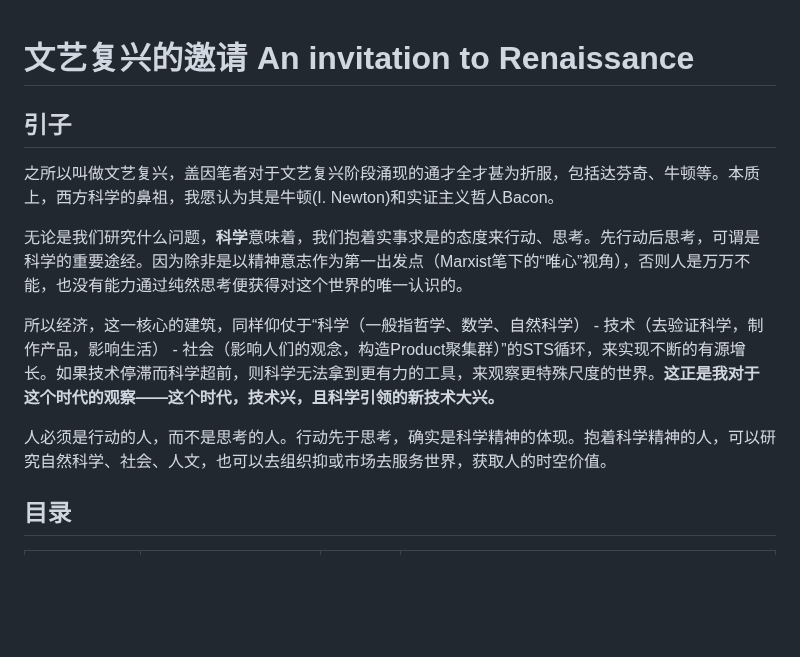
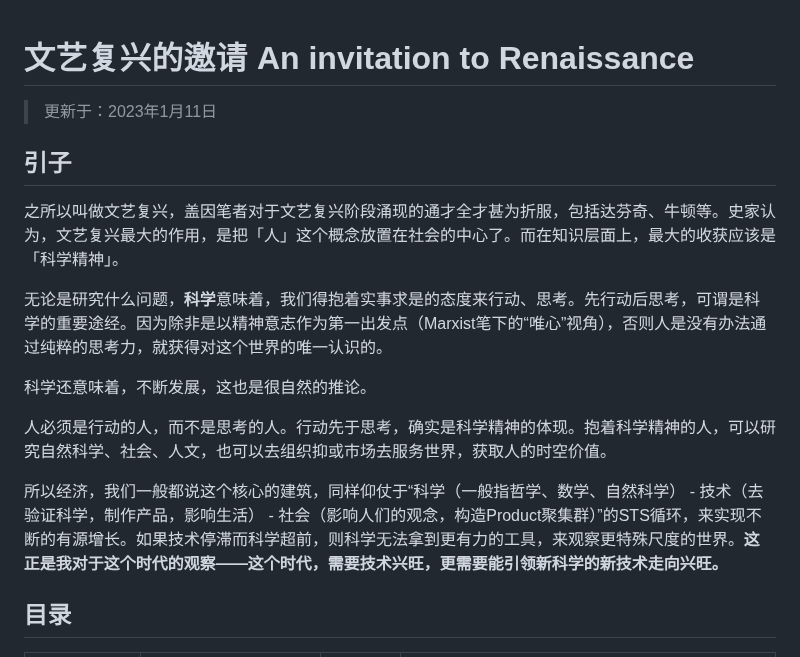
Before and after one commit to Ginchung/DataPub, a Markdown page: 2022-12-26.md, the part around the change. Drawn GitHub-style; blank space fills up the shorter version.

```diff
--- a/2022-12-26.md
+++ b/2022-12-26.md
@@ -1,13 +1,17 @@
 # 文艺复兴的邀请 An invitation to Renaissance
 
+> 更新于：2023年1月11日
+
 ## 引子
-之所以叫做文艺复兴，盖因笔者对于文艺复兴阶段涌现的通才全才甚为折服，包括达芬奇、牛顿等。本质上，西方科学的鼻祖，我愿认为其是牛顿(I. Newton)和实证主义哲人Bacon。
+之所以叫做文艺复兴，盖因笔者对于文艺复兴阶段涌现的通才全才甚为折服，包括达芬奇、牛顿等。史家认为，文艺复兴最大的作用，是把「人」这个概念放置在社会的中心了。而在知识层面上，最大的收获应该是「科学精神」。
 
-无论是我们研究什么问题，**科学**意味着，我们抱着实事求是的态度来行动、思考。先行动后思考，可谓是科学的重要途经。因为除非是以精神意志作为第一出发点（Marxist笔下的“唯心”视角），否则人是万万不能，也没有能力通过纯然思考便获得对这个世界的唯一认识的。
+无论是研究什么问题，**科学**意味着，我们得抱着实事求是的态度来行动、思考。先行动后思考，可谓是科学的重要途经。因为除非是以精神意志作为第一出发点（Marxist笔下的“唯心”视角），否则人是没有办法通过纯粹的思考力，就获得对这个世界的唯一认识的。
 
-所以经济，这一核心的建筑，同样仰仗于“科学（一般指哲学、数学、自然科学） - 技术（去验证科学，制作产品，影响生活） - 社会（影响人们的观念，构造Product聚集群）”的STS循环，来实现不断的有源增长。如果技术停滞而科学超前，则科学无法拿到更有力的工具，来观察更特殊尺度的世界。**这正是我对于这个时代的观察——这个时代，技术兴，且科学引领的新技术大兴。**
+科学还意味着，不断发展，这也是很自然的推论。
 
 人必须是行动的人，而不是思考的人。行动先于思考，确实是科学精神的体现。抱着科学精神的人，可以研究自然科学、社会、人文，也可以去组织抑或市场去服务世界，获取人的时空价值。
+
+所以经济，我们一般都说这个核心的建筑，同样仰仗于“科学（一般指哲学、数学、自然科学） - 技术（去验证科学，制作产品，影响生活） - 社会（影响人们的观念，构造Product聚集群）”的STS循环，来实现不断的有源增长。如果技术停滞而科学超前，则科学无法拿到更有力的工具，来观察更特殊尺度的世界。**这正是我对于这个时代的观察——这个时代，需要技术兴旺，更需要能引领新科学的新技术走向兴旺。**
 
 ## 目录
 
```
